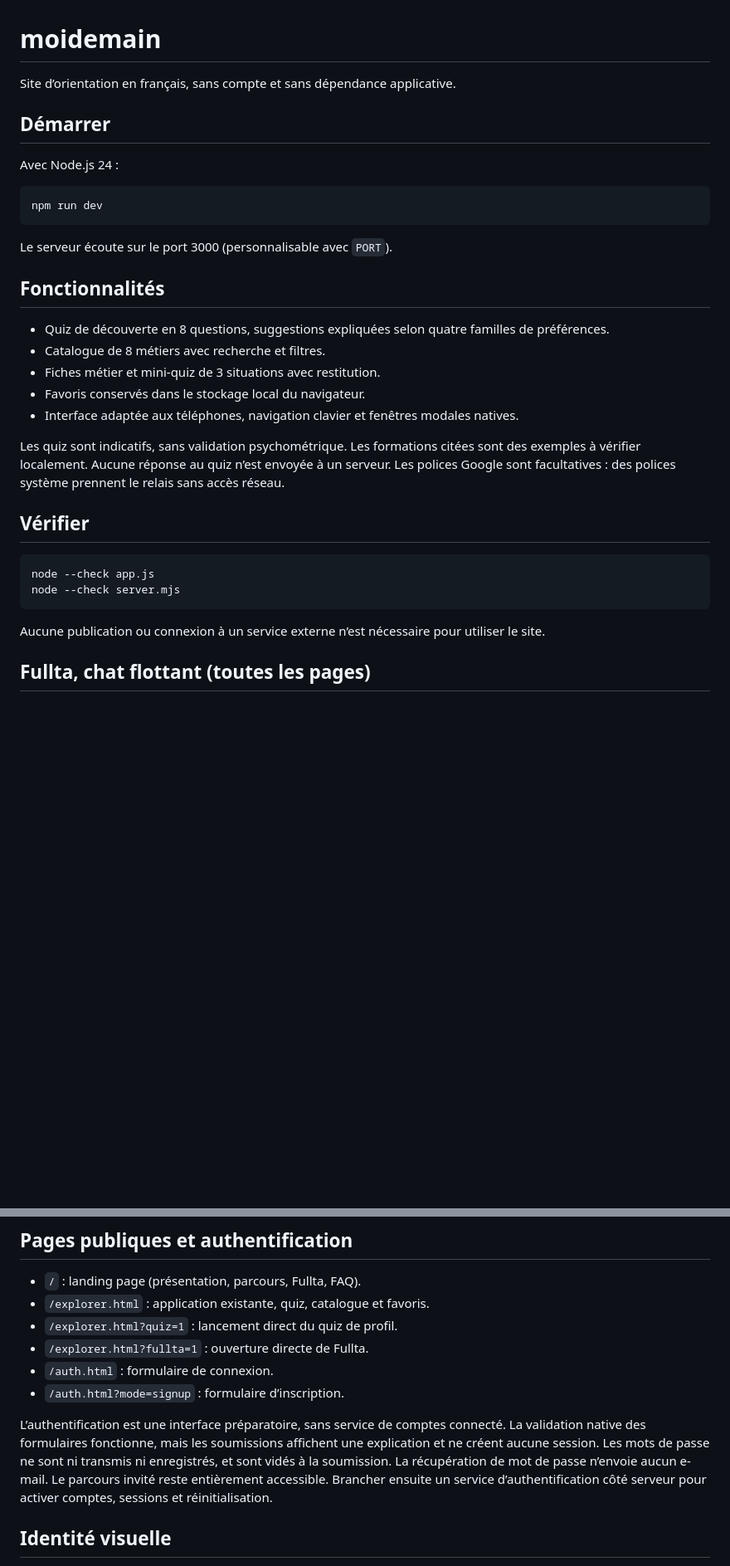
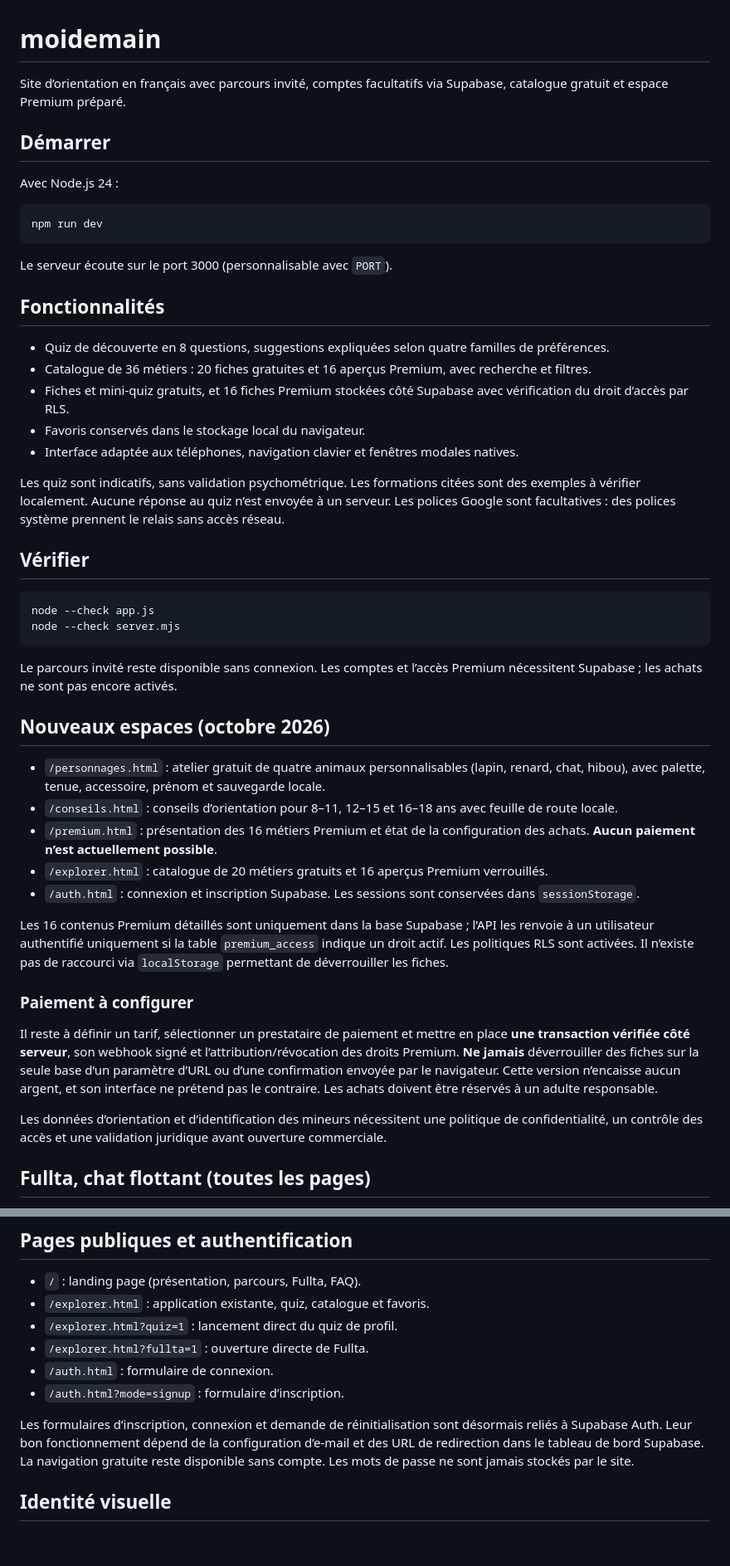
Before and after one commit to sigroupeimmo4-ux/moidemain, a Markdown page: README.md, 2 parts joined by grey strips. Shown at 83% size. Rendered like a GitHub page; blank space fills up the shorter version.

Commit message:
docs: describe expanded catalogue, accounts, new pages and unavailable payments

````diff
--- a/README.md
+++ b/README.md
@@ -1,6 +1,6 @@
 # moidemain
 
-Site d’orientation en français, sans compte et sans dépendance applicative.
+Site d’orientation en français avec parcours invité, comptes facultatifs via Supabase, catalogue gratuit et espace Premium préparé.
 
 ## Démarrer
 
@@ -15,8 +15,8 @@ Le serveur écoute sur le port 3000 (personnalisable avec `PORT`).
 ## Fonctionnalités
 
 - Quiz de découverte en 8 questions, suggestions expliquées selon quatre familles de préférences.
-- Catalogue de 8 métiers avec recherche et filtres.
-- Fiches métier et mini-quiz de 3 situations avec restitution.
+- Catalogue de 36 métiers : 20 fiches gratuites et 16 aperçus Premium, avec recherche et filtres.
+- Fiches et mini-quiz gratuits, et 16 fiches Premium stockées côté Supabase avec vérification du droit d’accès par RLS.
 - Favoris conservés dans le stockage local du navigateur.
 - Interface adaptée aux téléphones, navigation clavier et fenêtres modales natives.
 
@@ -29,7 +29,23 @@ node --check app.js
 node --check server.mjs
 ```
 
-Aucune publication ou connexion à un service externe n’est nécessaire pour utiliser le site.
+Le parcours invité reste disponible sans connexion. Les comptes et l’accès Premium nécessitent Supabase ; les achats ne sont pas encore activés.
+
+## Nouveaux espaces (octobre 2026)
+
+- `/personnages.html` : atelier gratuit de quatre animaux personnalisables (lapin, renard, chat, hibou), avec palette, tenue, accessoire, prénom et sauvegarde locale.
+- `/conseils.html` : conseils d’orientation pour 8–11, 12–15 et 16–18 ans avec feuille de route locale.
+- `/premium.html` : présentation des 16 métiers Premium et état de la configuration des achats. **Aucun paiement n’est actuellement possible**.
+- `/explorer.html` : catalogue de 20 métiers gratuits et 16 aperçus Premium verrouillés.
+- `/auth.html` : connexion et inscription Supabase. Les sessions sont conservées dans `sessionStorage`.
+
+Les 16 contenus Premium détaillés sont uniquement dans la base Supabase ; l’API les renvoie à un utilisateur authentifié uniquement si la table `premium_access` indique un droit actif. Les politiques RLS sont activées. Il n’existe pas de raccourci via `localStorage` permettant de déverrouiller les fiches.
+
+### Paiement à configurer
+
+Il reste à définir un tarif, sélectionner un prestataire de paiement et mettre en place **une transaction vérifiée côté serveur**, son webhook signé et l’attribution/révocation des droits Premium. **Ne jamais** déverrouiller des fiches sur la seule base d’un paramètre d’URL ou d’une confirmation envoyée par le navigateur. Cette version n’encaisse aucun argent, et son interface ne prétend pas le contraire. Les achats doivent être réservés à un adulte responsable.
+
+Les données d’orientation et d’identification des mineurs nécessitent une politique de confidentialité, un contrôle des accès et une validation juridique avant ouverture commerciale.
 
 ## Fullta, chat flottant (toutes les pages)
 
@@ -73,7 +89,7 @@ Pour brancher une IA ultérieurement, remplacer le planificateur local par un ap
 - `/auth.html` : formulaire de connexion.
 - `/auth.html?mode=signup` : formulaire d’inscription.
 
-L’authentification est une interface préparatoire, sans service de comptes connecté. La validation native des formulaires fonctionne, mais les soumissions affichent une explication et ne créent aucune session. Les mots de passe ne sont ni transmis ni enregistrés, et sont vidés à la soumission. La récupération de mot de passe n’envoie aucun e-mail. Le parcours invité reste entièrement accessible. Brancher ensuite un service d’authentification côté serveur pour activer comptes, sessions et réinitialisation.
+Les formulaires d’inscription, connexion et demande de réinitialisation sont désormais reliés à Supabase Auth. Leur bon fonctionnement dépend de la configuration d’e-mail et des URL de redirection dans le tableau de bord Supabase. La navigation gratuite reste disponible sans compte. Les mots de passe ne sont jamais stockés par le site.
 
 ## Identité visuelle
 
````
